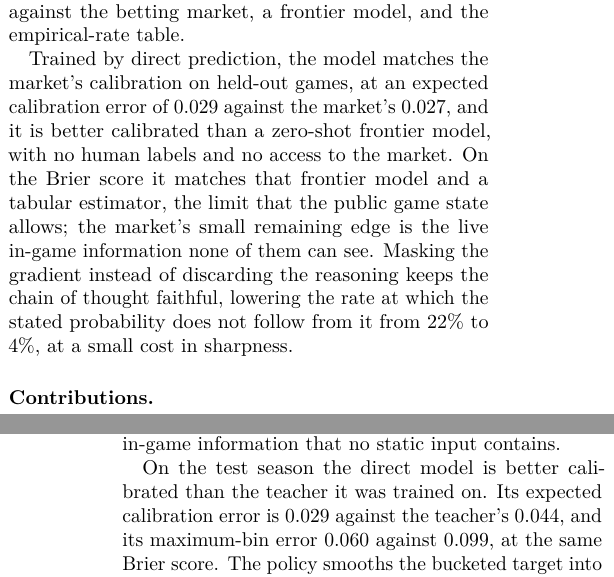
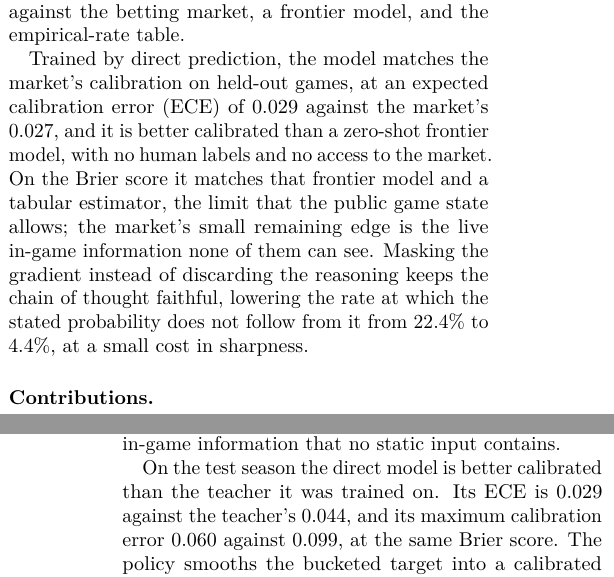
Before and after one commit to jasper-research/nfl-rlvr-release, a LaTeX paper (paper/main.tex, which reads paper/sections/01_intro.tex, paper/sections/06_results.tex): two parts of the columns of pages 1 and 8 of 14, joined at a grey line, cut so that both start at the same text. Compiled offline with pdfLaTeX.

Commit message:
Paper: define ECE, unify 'maximum calibration error', align faithfulness numbers

```diff
--- a/paper/sections/01_intro.tex
+++ b/paper/sections/01_intro.tex
@@ -38,12 +38,12 @@ and evaluate on held-out seasons against the betting market, a frontier model, a
 table.
 
 Trained by direct prediction, the model matches the market's calibration on held-out games, at an
-expected calibration error of $0.029$ against the market's $0.027$, and it is better calibrated than a
-zero-shot frontier model, with no human labels and no access to the market. On the Brier score it
+expected calibration error (ECE) of $0.029$ against the market's $0.027$, and it is better calibrated
+than a zero-shot frontier model, with no human labels and no access to the market. On the Brier score it
 matches that frontier model and a tabular estimator, the limit that the public game state allows; the
 market's small remaining edge is the live in-game information none of them can see. Masking
 the gradient instead of discarding the reasoning keeps the chain of thought faithful, lowering the rate
-at which the stated probability does not follow from it from $22\%$ to $4\%$, at a small cost in
+at which the stated probability does not follow from it from $22.4\%$ to $4.4\%$, at a small cost in
 sharpness.
 
 \paragraph{Contributions.}
--- a/paper/sections/06_results.tex
+++ b/paper/sections/06_results.tex
@@ -66,7 +66,7 @@ direct model reaches its level.}
 \end{table}
 
 On the test season the direct model is better calibrated than the teacher it was trained on. Its
-expected calibration error is $0.029$ against the teacher's $0.044$, and its maximum-bin error $0.060$
+ECE is $0.029$ against the teacher's $0.044$, and its maximum calibration error $0.060$
 against $0.099$, at the same Brier score. The policy smooths the bucketed target into a calibrated
 function of the state.
 
```
Also changed, not shown: paper/sections/10_appendix.tex (+1 -1 lines), paper/main.pdf, paper/sections/06_results.tex (12 more changed lines).
